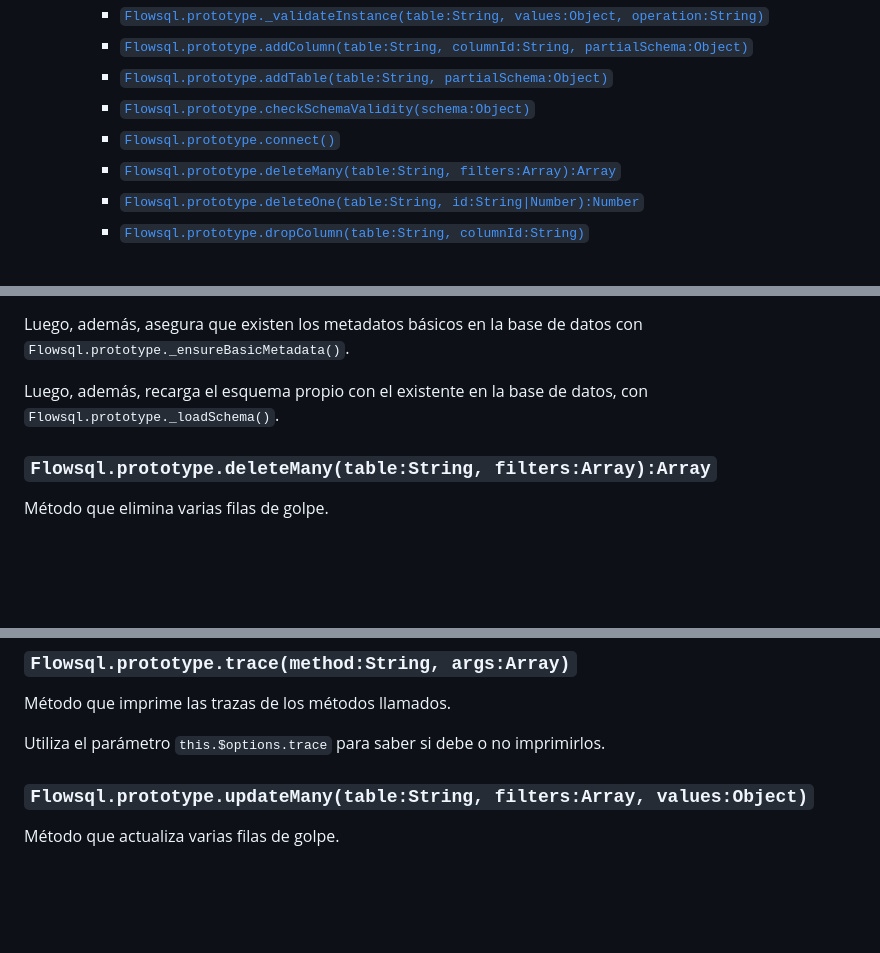
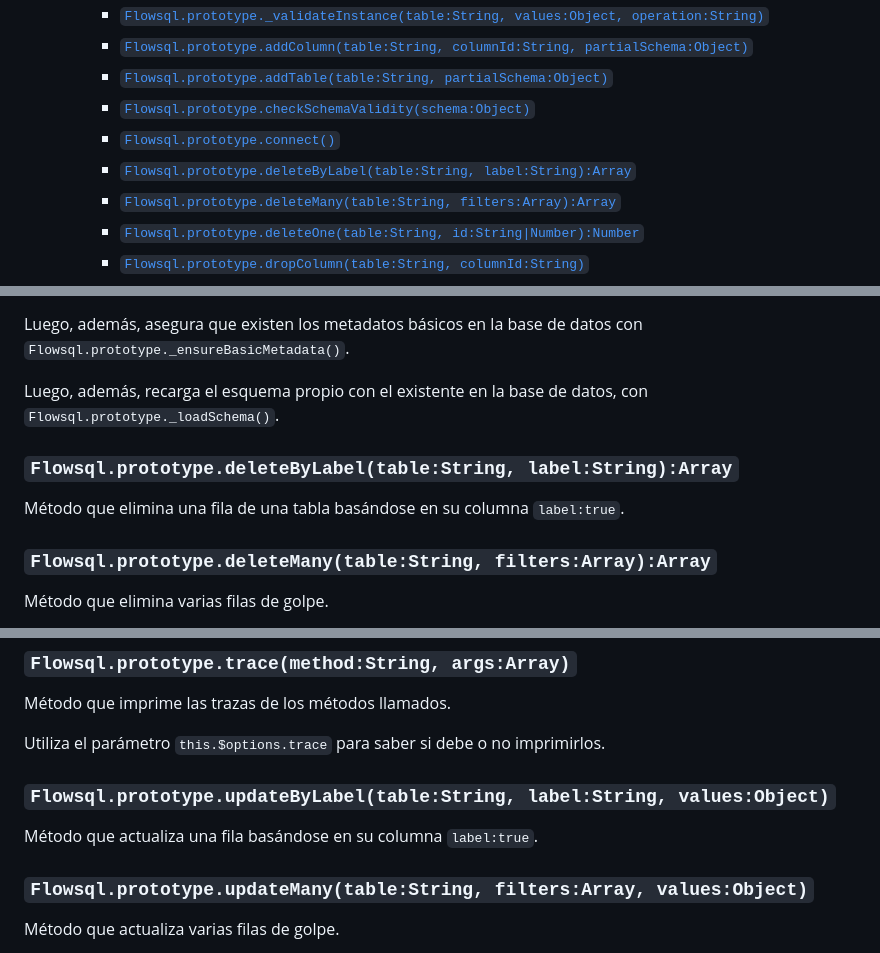
Before and after one commit to allnulled/flowsql, a Markdown page: README.md, 3 parts joined by grey strips. Rendered like a GitHub page; blank space fills up the shorter version.

Commit message:
documented updateByLabel and deleteByLabel

```diff
--- a/README.md
+++ b/README.md
@@ -28,6 +28,7 @@ Interfaz de base de datos en node.js basada en sqlite con soporte para listas y
       - [`Flowsql.prototype.addTable(table:String, partialSchema:Object)`](#flowsqlprototypeaddtabletablestring-partialschemaobject)
       - [`Flowsql.prototype.checkSchemaValidity(schema:Object)`](#flowsqlprototypecheckschemavalidityschemaobject)
       - [`Flowsql.prototype.connect()`](#flowsqlprototypeconnect)
+      - [`Flowsql.prototype.deleteByLabel(table:String, label:String):Array`](#flowsqlprototypedeletebylabeltablestring-labelstringarray)
       - [`Flowsql.prototype.deleteMany(table:String, filters:Array):Array`](#flowsqlprototypedeletemanytablestring-filtersarrayarray)
       - [`Flowsql.prototype.deleteOne(table:String, id:String|Number):Number`](#flowsqlprototypedeleteonetablestring-idstringnumbernumber)
       - [`Flowsql.prototype.dropColumn(table:String, columnId:String)`](#flowsqlprototypedropcolumntablestring-columnidstring)
@@ -323,6 +325,10 @@ Luego, además, asegura que existen los metadatos básicos en la base de datos c
 
 Luego, además, recarga el esquema propio con el existente en la base de datos, con `Flowsql.prototype._loadSchema()`.
 
+### `Flowsql.prototype.deleteByLabel(table:String, label:String):Array`
+
+Método que elimina una fila de una tabla basándose en su columna `label:true`.
+
 ### `Flowsql.prototype.deleteMany(table:String, filters:Array):Array`
 
 Método que elimina varias filas de golpe.
@@ -440,6 +446,10 @@ Por debajo, usa `Flowsql.prototype._selectMany`.
 Método que imprime las trazas de los métodos llamados.
 
 Utiliza el parámetro `this.$options.trace` para saber si debe o no imprimirlos.
+
+### `Flowsql.prototype.updateByLabel(table:String, label:String, values:Object)`
+
+Método que actualiza una fila basándose en su columna `label:true`.
 
 ### `Flowsql.prototype.updateMany(table:String, filters:Array, values:Object)`
 
```
Also changed, not shown: other parts of README.md (+1 -0 lines).
